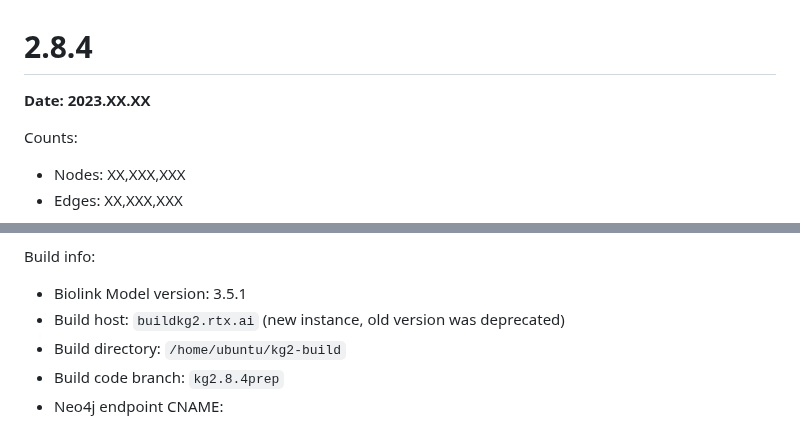
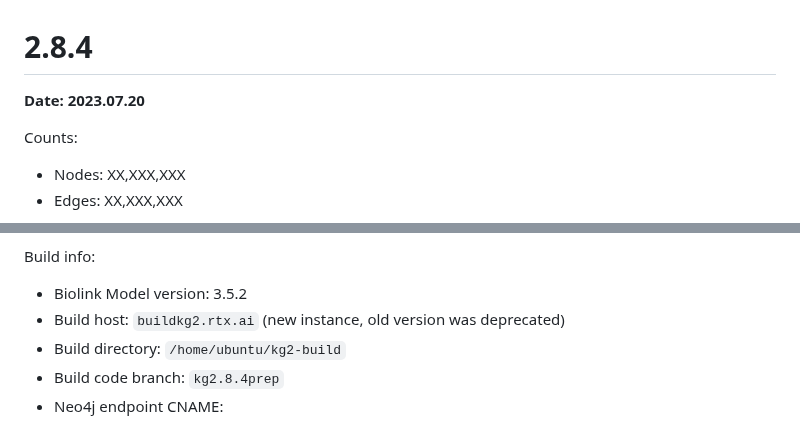
Before and after one commit to RTXteam/RTX-KG2, a Markdown page: kg2-versions.md, 2 parts joined by grey strips. Drawn GitHub-style.

```diff
--- a/kg2-versions.md
+++ b/kg2-versions.md
@@ -1,5 +1,5 @@
 # 2.8.4
-**Date:  2023.XX.XX**
+**Date:  2023.07.20**
 
 Counts:
 - Nodes: XX,XXX,XXX
@@ -45,6 +45,6 @@ Issues:
 
 Build info:
-- Biolink Model version: 3.5.1
+- Biolink Model version: 3.5.2
 - Build host: `buildkg2.rtx.ai` (new instance, old version was deprecated)
 - Build directory: `/home/ubuntu/kg2-build`
 - Build code branch: `kg2.8.4prep`
```
Also changed, not shown: other parts of kg2-versions.md (+1 -1 lines).
